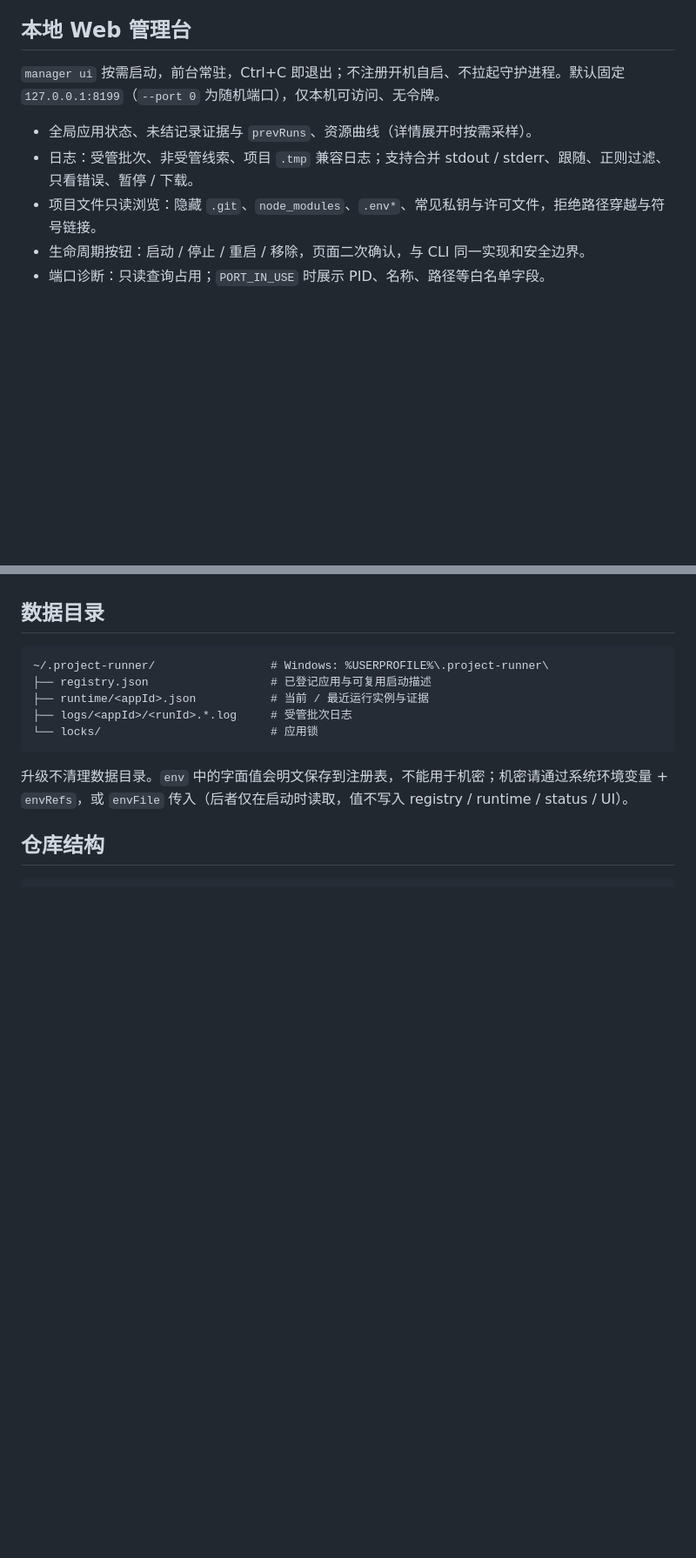
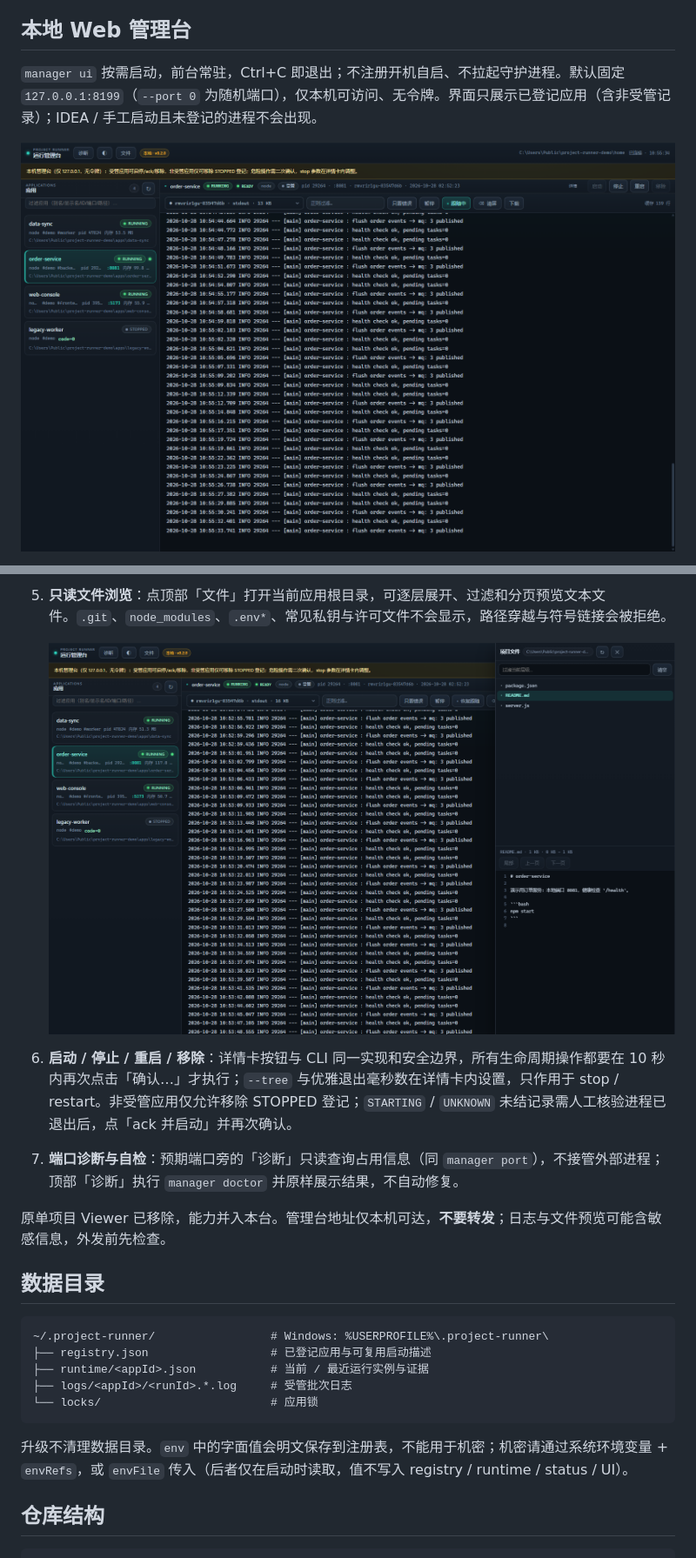
Before and after one commit to duyiliu/agent-app-manager, a Markdown page: README.md, 2 parts joined by grey strips. Shown at 87% size. GitHub-like rendering; pictures changed too: docs/images/manager-files.png (added), docs/images/manager-overview.png (added); blank space fills up the shorter version.

```diff
--- a/README.md
+++ b/README.md
@@ -125,11 +125,7 @@ node "<skill-dir>/scripts/manager.mjs" ui
 
 ## 本地 Web 管理台
 
-`manager ui` 按需启动，前台常驻，Ctrl+C 即退出；不注册开机自启、不拉起守护进程。默认固定 `127.0.0.1:8199`（`--port 0` 为随机端口），仅本机可访问、无令牌。
+`manager ui` 按需启动，前台常驻，Ctrl+C 即退出；不注册开机自启、不拉起守护进程。默认固定 `127.0.0.1:8199`（`--port 0` 为随机端口），仅本机可访问、无令牌。界面只展示已登记应用（含非受管记录）；IDEA / 手工启动且未登记的进程不会出现。
 
-- 全局应用状态、未结记录证据与 `prevRuns`、资源曲线（详情展开时按需采样）。
-- 日志：受管批次、非受管线索、项目 `.tmp` 兼容日志；支持合并 stdout / stderr、跟随、正则过滤、只看错误、暂停 / 下载。
-- 项目文件只读浏览：隐藏 `.git`、`node_modules`、`.env*`、常见私钥与许可文件，拒绝路径穿越与符号链接。
-- 生命周期按钮：启动 / 停止 / 重启 / 移除，页面二次确认，与 CLI 同一实现和安全边界。
-- 端口诊断：只读查询占用；`PORT_IN_USE` 时展示 PID、名称、路径等白名单字段。
+![运行管理台总览](docs/images/manager-overview.png)
 
@@ -137,3 +146,11 @@ node "<skill-dir>/scripts/manager.mjs" ui
+5. **只读文件浏览**：点顶部「文件」打开当前应用根目录，可逐层展开、过滤和分页预览文本文件。`.git`、`node_modules`、`.env*`、常见私钥与许可文件不会显示，路径穿越与符号链接会被拒绝。
+
+   ![只读文件浏览](docs/images/manager-files.png)
+
+6. **启动 / 停止 / 重启 / 移除**：详情卡按钮与 CLI 同一实现和安全边界，所有生命周期操作都要在 10 秒内再次点击「确认…」才执行；`--tree` 与优雅退出毫秒数在详情卡内设置，只作用于 stop / restart。非受管应用仅允许移除 STOPPED 登记；`STARTING` / `UNKNOWN` 未结记录需人工核验进程已退出后，点「ack 并启动」并再次确认。
+7. **端口诊断与自检**：预期端口旁的「诊断」只读查询占用信息（同 `manager port`），不接管外部进程；顶部「诊断」执行 `manager doctor` 并原样展示结果，不自动修复。
+
+原单项目 Viewer 已移除，能力并入本台。管理台地址仅本机可达，**不要转发**；日志与文件预览可能含敏感信息，外发前先检查。
 
 ## 数据目录
 
```
Also changed, not shown: other parts of README.md (+25 -14 lines), examples/node-demo/README.md (added, +25 -0 lines), examples/python-demo/README.md (added, +39 -0 lines), docs/images/manager-detail.png (added), docs/images/manager-logs.png (added), 5 other files.
